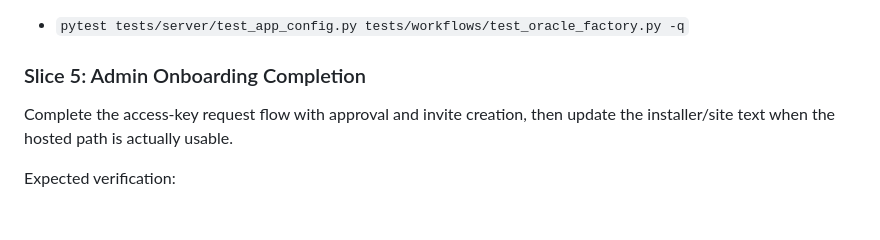
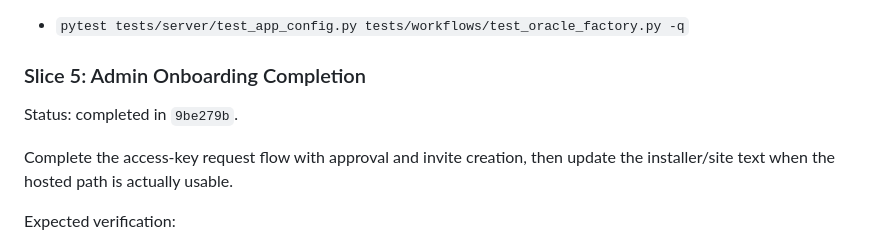
Before and after one commit to syndicalt/the-hollow-lodge, a Markdown page: docs/roadmap.md, the part around the change. Rendered like a GitHub page; blank space fills up the shorter version.

Commit message:
docs: mark admin onboarding slice complete

```diff
--- a/docs/roadmap.md
+++ b/docs/roadmap.md
@@ -318,6 +318,8 @@ Expected verification:
 
 ### Slice 5: Admin Onboarding Completion
 
+Status: completed in `9be279b`.
+
 Complete the access-key request flow with approval and invite creation, then
 update the installer/site text when the hosted path is actually usable.
 
```
